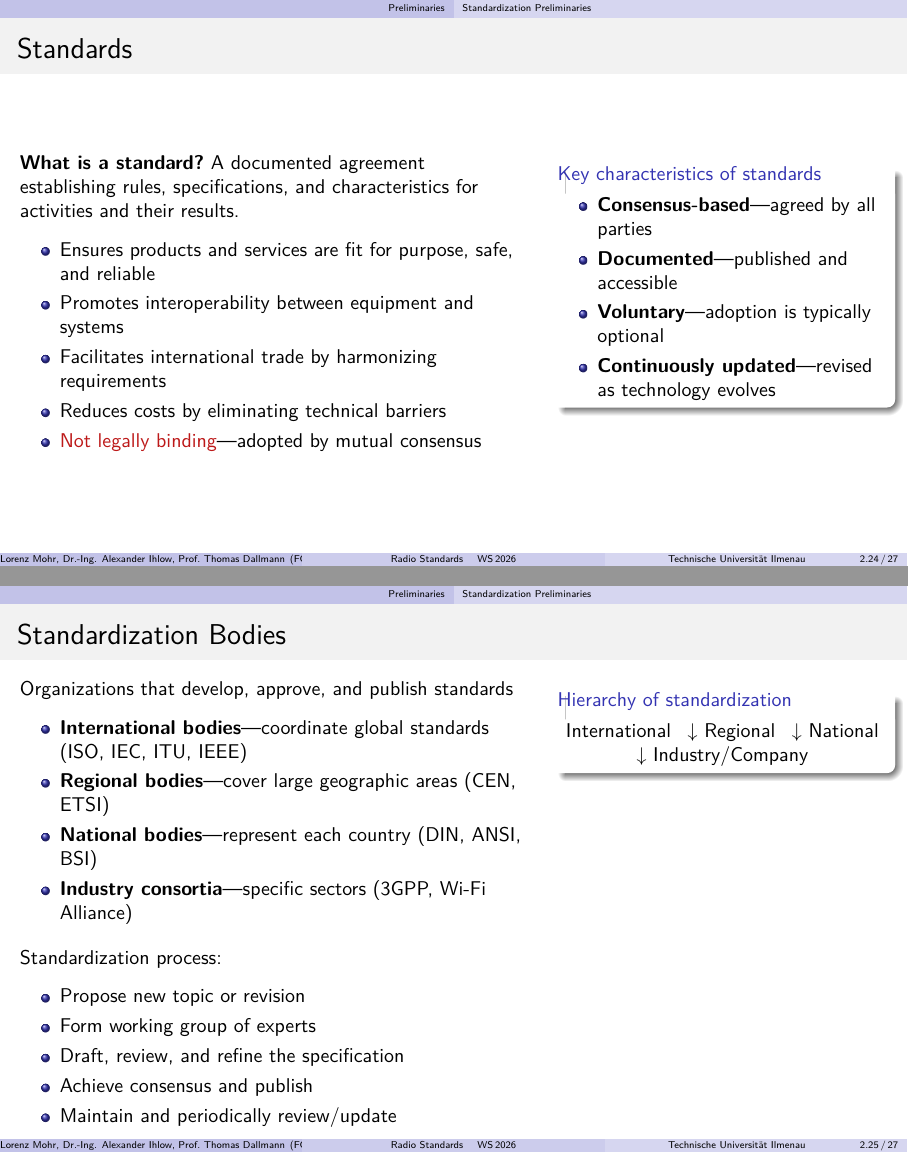
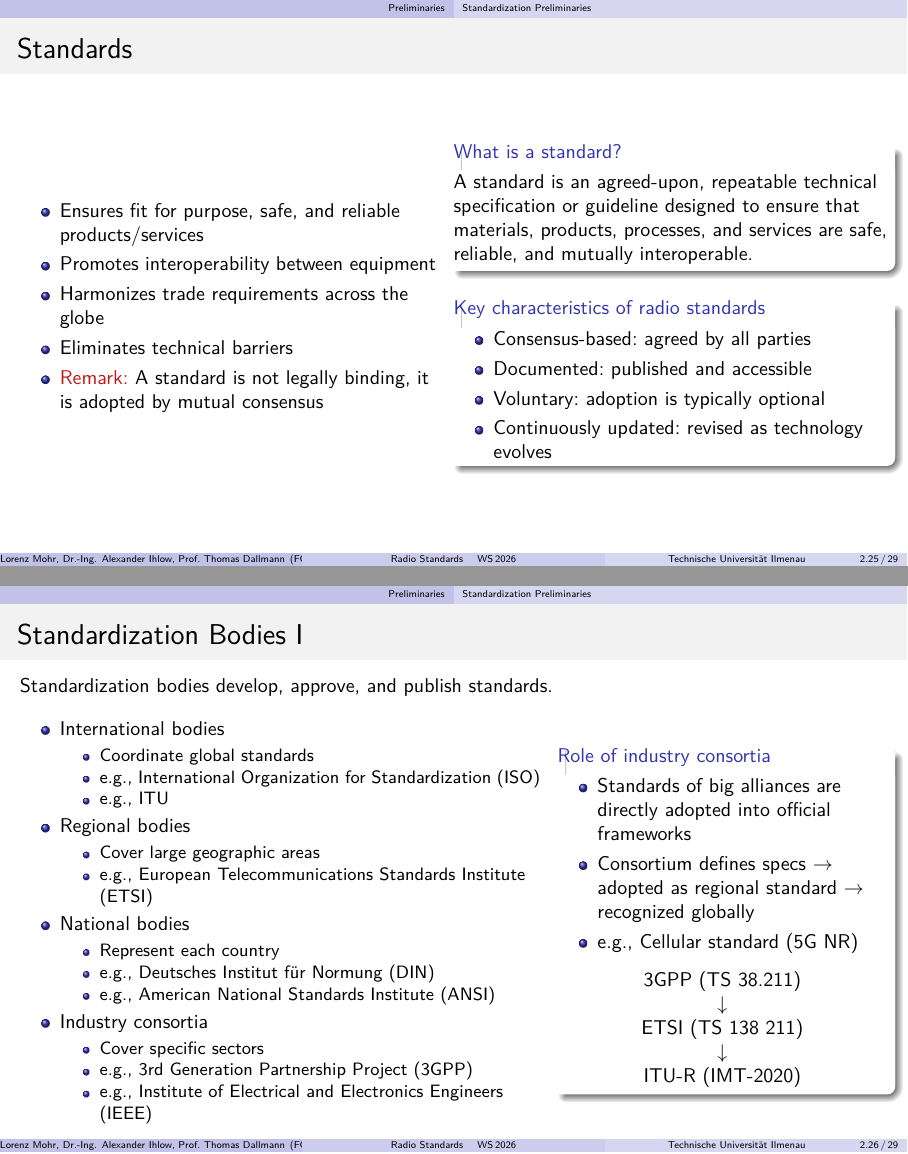
Before and after one commit to krabbe3/Radio-Standards-Lecture, LaTeX slides (presentation/RS.tex, which reads presentation/sections/01_prelim.tex): pages 32 and 33 of 36 before the commit and pages 33 and 34 of 38 after it, joined at a grey line. Compiled offline with pdfLaTeX.

Commit message:
add content on standardization

```diff
--- a/presentation/sections/01_prelim.tex
+++ b/presentation/sections/01_prelim.tex
@@ -568,64 +603,77 @@
 \end{frame}
 
 \begin{frame}{Standards}
-  \begin{columns}[T,onlytextwidth]
-    \begin{column}{0.58\textwidth}
-      \textbf{What is a standard?}
-      A documented agreement establishing rules, specifications, and characteristics for activities and their results.
+  \begin{columns}[onlytextwidth]
+    \begin{column}{0.48\textwidth}
       \begin{itemize}
-        \item Ensures products and services are fit for purpose, safe, and reliable
-        \item Promotes interoperability between equipment and systems
-        \item Facilitates international trade by harmonizing requirements
-        \item Reduces costs by eliminating technical barriers
-        \item \alert{Not legally binding}\textemdash adopted by mutual consensus
+        \item Ensures fit for purpose, safe, and reliable products/services
+        \item Promotes interoperability between equipment
+        \item Harmonizes trade requirements across the globe
+        \item Eliminates technical barriers
+        \item \alert{Remark:} A standard is not legally binding, it is adopted by mutual consensus
       \end{itemize}
     \end{column}
     %
-    \begin{column}{0.38\textwidth}
-      \begin{block}{Key characteristics of standards}
+    \begin{column}{0.5\textwidth}
+      \begin{block}{What is a standard?}
+        A standard is an agreed-upon, repeatable technical specification or guideline designed to ensure that materials, products, processes, and services are safe, reliable, and mutually interoperable.
+      \end{block}
+      \begin{block}{Key characteristics of radio standards}
         \begin{itemize}
-          \item \textbf{Consensus-based}\textemdash agreed by all parties
-          \item \textbf{Documented}\textemdash published and accessible
-          \item \textbf{Voluntary}\textemdash adoption is typically optional
-          \item \textbf{Continuously updated}\textemdash revised as technology evolves
+          \item Consensus-based: agreed by all parties
+          \item Documented: published and accessible
+          \item Voluntary: adoption is typically optional
+          \item Continuously updated: revised as technology evolves
         \end{itemize}
       \end{block}
     \end{column}
   \end{columns}
 \end{frame}
 
-\begin{frame}{Standardization Bodies}
-  \begin{columns}[T,onlytextwidth]
-    \begin{column}{0.58\textwidth}
-      Organizations that develop, approve, and publish standards
+
+\begin{frame}{Standardization Bodies I}
+  Standardization bodies develop, approve, and publish standards.
+  \begin{columns}[onlytextwidth]
+    \begin{column}{0.6\textwidth}
       \begin{itemize}
-        \item \textbf{International bodies}\textemdash coordinate global standards (ISO, IEC, ITU, IEEE)
-        \item \textbf{Regional bodies}\textemdash cover large geographic areas (CEN, ETSI)
-        \item \textbf{National bodies}\textemdash represent each country (DIN, ANSI, BSI)
-        \item \textbf{Industry consortia}\textemdash specific sectors (3GPP, Wi-Fi Alliance)
-      \end{itemize}
-      \vspace{0.3em}
-
-      Standardization process:
-      \begin{itemize}
-        \item Propose new topic or revision
-        \item Form working group of experts
-        \item Draft, review, and refine the specification
-        \item Achieve consensus and publish
-        \item Maintain and periodically review/update
+        \item International bodies
+          \begin{itemize}
+            \item Coordinate global standards
+            \item e.g., International Organization for Standardization (ISO)
+            \item e.g., ITU
+          \end{itemize}
+        \item Regional bodies
+          \begin{itemize}
+            \item Cover large geographic areas
+            \item e.g., European Telecommunications Standards Institute (ETSI)
+          \end{itemize}
+        \item National bodies
+          \begin{itemize}
+            \item Represent each country
+            \item e.g., Deutsches Institut für Normung (DIN)
+            \item e.g., American National Standards Institute (ANSI)
+          \end{itemize}
+        \item Industry consortia
+          \begin{itemize}
+            \item Cover specific sectors
+            \item e.g., 3rd Generation Partnership Project (3GPP)
+            \item e.g., Institute of Electrical and Electronics Engineers (IEEE)
+          \end{itemize}
       \end{itemize}
     \end{column}
-    %
     \begin{column}{0.38\textwidth}
-      \begin{block}{Hierarchy of standardization}
+      \begin{block}{Role of industry consortia}
+        \begin{itemize}
+          \item Standards of big alliances are directly adopted into official frameworks\\
+          \item Consortium defines specs $\rightarrow$ adopted as regional standard $\rightarrow$ recognized globally
+          \item e.g., Cellular standard (5G NR)
+        \end{itemize}
         \centering
-        International
-        \hspace{0.5em}$\downarrow$
-        Regional
-        \hspace{0.5em}$\downarrow$
-        National
-        \hspace{0.5em}$\downarrow$
-        Industry/Company
+        3GPP (TS 38.211)\\
+        $\downarrow$\\
+        ETSI (TS 138 211)\\
+        $\downarrow$\\
+        ITU-R (IMT-2020)\\
       \end{block}
     \end{column}
   \end{columns}
```
Also changed, not shown: presentation/RS.pdf, presentation/images/section-1/iso-iec-overview.png (added), presentation/images/section-1/radio-spectrum-usa-2400.png (added), presentation/images/section-1/radio-spectrum-usa-300.png (added), presentation/images/section-1/radio-spectrum-usa-5000.png (added), presentation/sections/01_prelim.tex (115 more changed lines), 1 other file.
